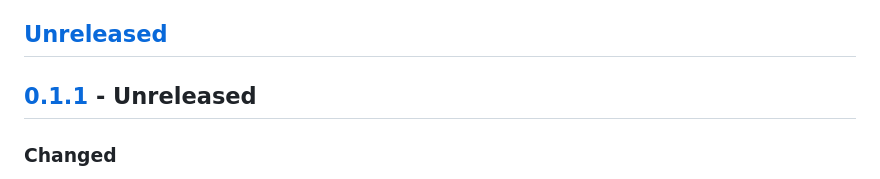
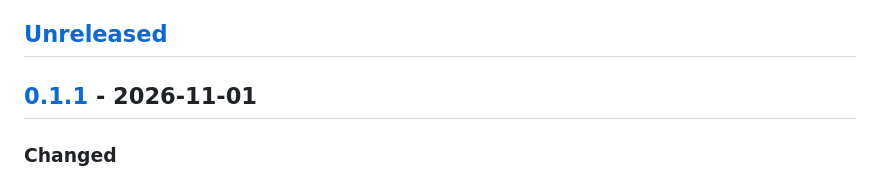
Before and after one commit to mebytede/filuflow, a Markdown page: CHANGELOG.md, the part around the change. Rendered like a GitHub page.

Commit message:
Set the 0.1.1 release date to 2026-11-01
Co-Authored-By: Claude Opus 5.5 <noreply@anthropic.com>
Claude-Session: https://claude.ai/code/session_01YL7fKSkUdZMfrd9RABiLgv

```diff
--- a/CHANGELOG.md
+++ b/CHANGELOG.md
@@ -8,7 +8,7 @@ breaking changes; they are listed under "Changed" or "Removed".
 
 ## [Unreleased]
 
-## [0.1.1] - Unreleased
+## [0.1.1] - 2026-11-01
 
 ### Changed
 
```
